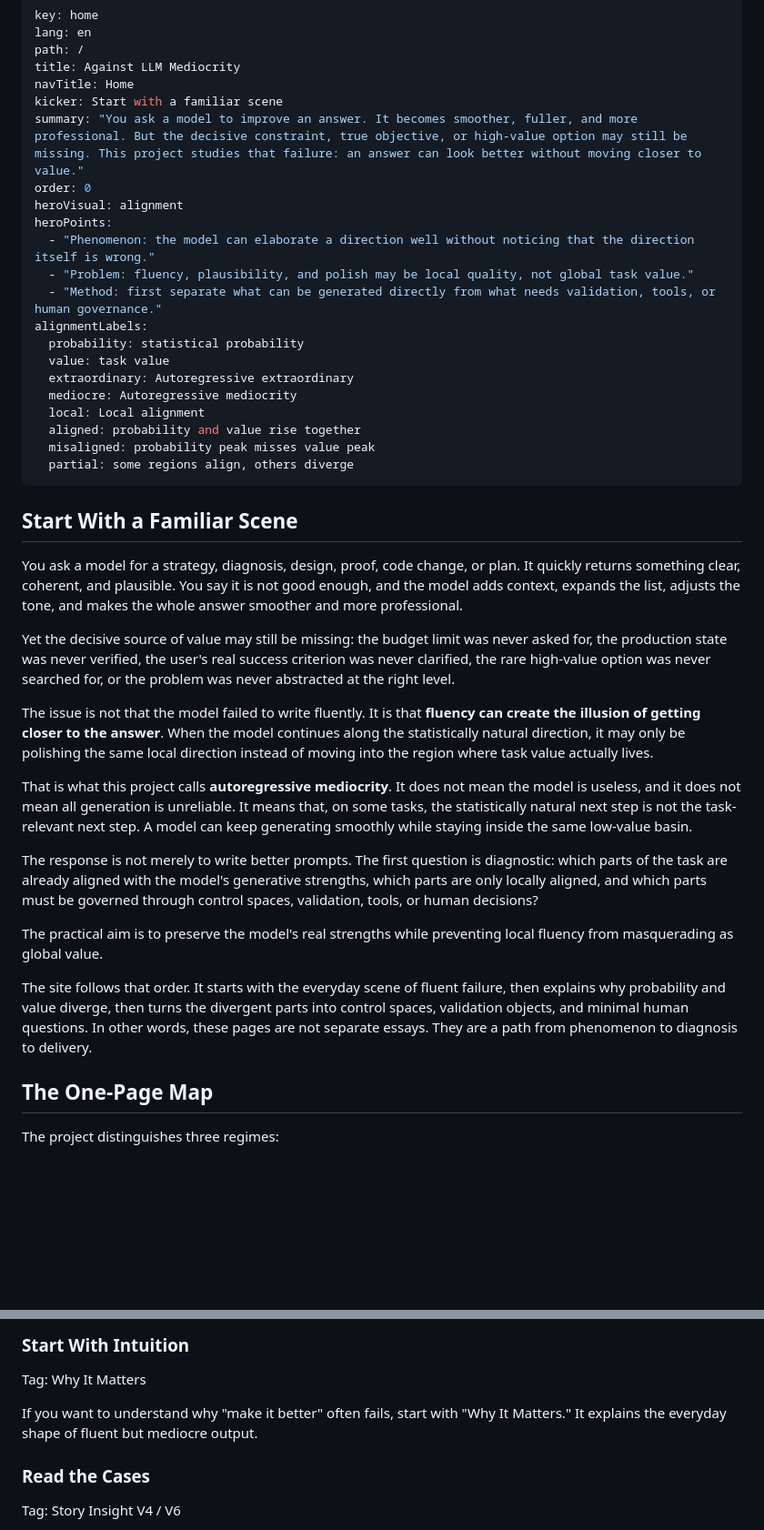
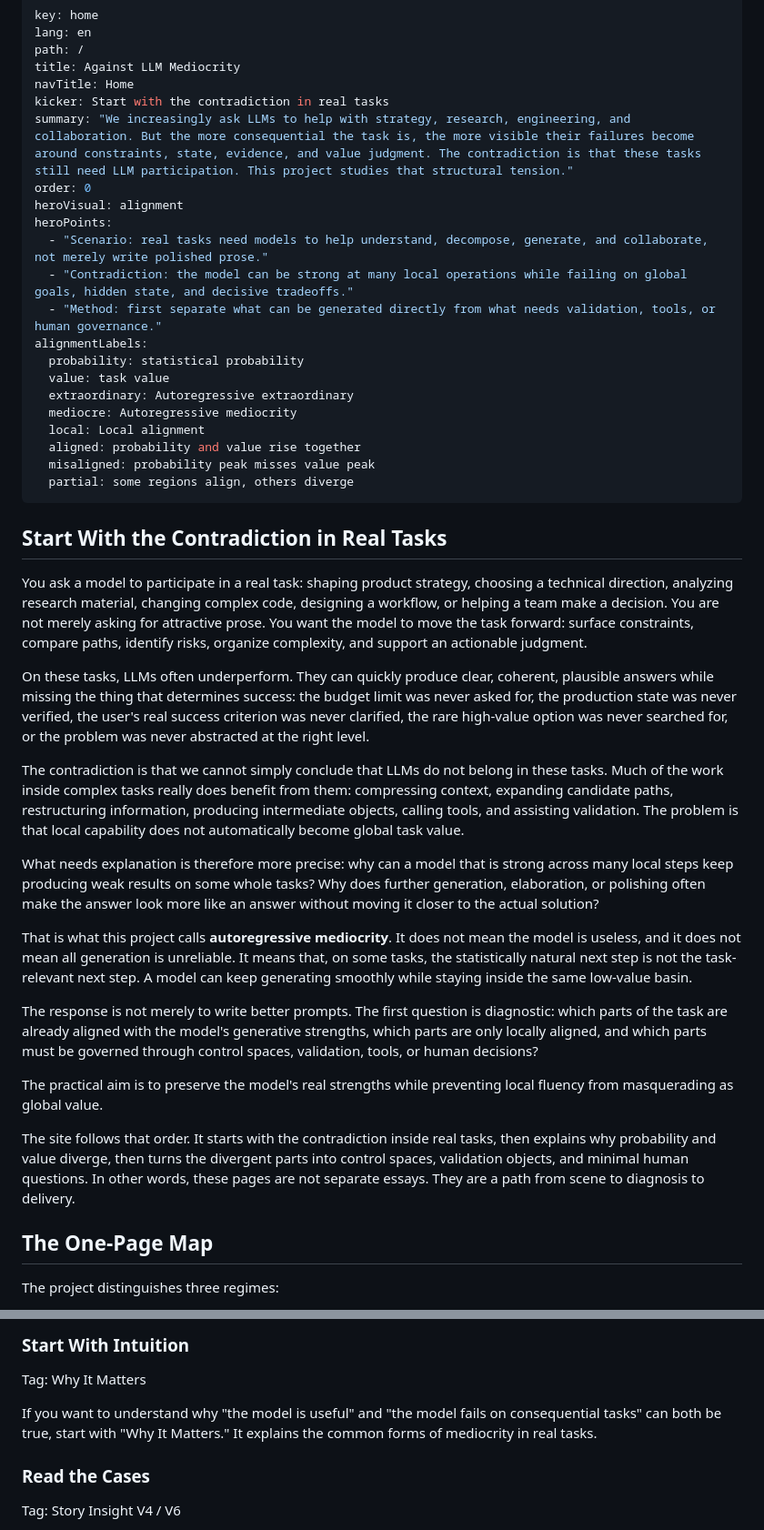
Before and after one commit to wxy2ab/against-llm-mediocrity, a Markdown page: content/en/home.md, 2 parts joined by grey strips. Shown at 91% size. GitHub-like rendering; blank space fills up the shorter version.

Commit message:
Refine home introduction around task contradiction

```diff
--- a/content/en/home.md
+++ b/content/en/home.md
@@ -4,13 +4,13 @@ lang: en
 path: /
 title: Against LLM Mediocrity
 navTitle: Home
-kicker: Start with a familiar scene
-summary: "You ask a model to improve an answer. It becomes smoother, fuller, and more professional. But the decisive constraint, true objective, or high-value option may still be missing. This project studies that failure: an answer can look better without moving closer to value."
+kicker: Start with the contradiction in real tasks
+summary: "We increasingly ask LLMs to help with strategy, research, engineering, and collaboration. But the more consequential the task is, the more visible their failures become around constraints, state, evidence, and value judgment. The contradiction is that these tasks still need LLM participation. This project studies that structural tension."
 order: 0
 heroVisual: alignment
 heroPoints:
-  - "Phenomenon: the model can elaborate a direction well without noticing that the direction itself is wrong."
-  - "Problem: fluency, plausibility, and polish may be local quality, not global task value."
+  - "Scenario: real tasks need models to help understand, decompose, generate, and collaborate, not merely write polished prose."
+  - "Contradiction: the model can be strong at many local operations while failing on global goals, hidden state, and decisive tradeoffs."
   - "Method: first separate what can be generated directly from what needs validation, tools, or human governance."
 alignmentLabels:
   probability: statistical probability
@@ -23,13 +23,15 @@ alignmentLabels:
   partial: some regions align, others diverge
 ---
 
-## Start With a Familiar Scene
+## Start With the Contradiction in Real Tasks
 
-You ask a model for a strategy, diagnosis, design, proof, code change, or plan. It quickly returns something clear, coherent, and plausible. You say it is not good enough, and the model adds context, expands the list, adjusts the tone, and makes the whole answer smoother and more professional.
+You ask a model to participate in a real task: shaping product strategy, choosing a technical direction, analyzing research material, changing complex code, designing a workflow, or helping a team make a decision. You are not merely asking for attractive prose. You want the model to move the task forward: surface constraints, compare paths, identify risks, organize complexity, and support an actionable judgment.
 
-Yet the decisive source of value may still be missing: the budget limit was never asked for, the production state was never verified, the user's real success criterion was never clarified, the rare high-value option was never searched for, or the problem was never abstracted at the right level.
+On these tasks, LLMs often underperform. They can quickly produce clear, coherent, plausible answers while missing the thing that determines success: the budget limit was never asked for, the production state was never verified, the user's real success criterion was never clarified, the rare high-value option was never searched for, or the problem was never abstracted at the right level.
 
-The issue is not that the model failed to write fluently. It is that **fluency can create the illusion of getting closer to the answer**. When the model continues along the statistically natural direction, it may only be polishing the same local direction instead of moving into the region where task value actually lives.
+The contradiction is that we cannot simply conclude that LLMs do not belong in these tasks. Much of the work inside complex tasks really does benefit from them: compressing context, expanding candidate paths, restructuring information, producing intermediate objects, calling tools, and assisting validation. The problem is that local capability does not automatically become global task value.
+
+What needs explanation is therefore more precise: why can a model that is strong across many local steps keep producing weak results on some whole tasks? Why does further generation, elaboration, or polishing often make the answer look more like an answer without moving it closer to the actual solution?
 
 That is what this project calls **autoregressive mediocrity**. It does not mean the model is useless, and it does not mean all generation is unreliable. It means that, on some tasks, the statistically natural next step is not the task-relevant next step. A model can keep generating smoothly while staying inside the same low-value basin.
 
@@ -37,7 +39,7 @@ The response is not merely to write better prompts. The first question is diagno
 
 The practical aim is to preserve the model's real strengths while preventing local fluency from masquerading as global value.
 
-The site follows that order. It starts with the everyday scene of fluent failure, then explains why probability and value diverge, then turns the divergent parts into control spaces, validation objects, and minimal human questions. In other words, these pages are not separate essays. They are a path from phenomenon to diagnosis to delivery.
+The site follows that order. It starts with the contradiction inside real tasks, then explains why probability and value diverge, then turns the divergent parts into control spaces, validation objects, and minimal human questions. In other words, these pages are not separate essays. They are a path from scene to diagnosis to delivery.
 
 ## The One-Page Map
 
@@ -112,7 +114,7 @@ The accessible proxy objective diverges from the real objective. The output sati
 ### Start With Intuition
 Tag: Why It Matters
 
-If you want to understand why "make it better" often fails, start with "Why It Matters." It explains the everyday shape of fluent but mediocre output.
+If you want to understand why "the model is useful" and "the model fails on consequential tasks" can both be true, start with "Why It Matters." It explains the common forms of mediocrity in real tasks.
 
 ### Read the Cases
 Tag: Story Insight V4 / V6
```
Also changed, not shown: content/zh/home.md (+13 -11 lines).
